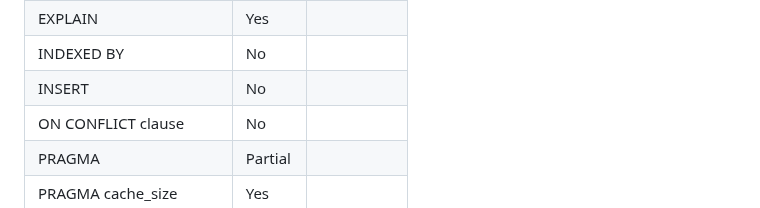
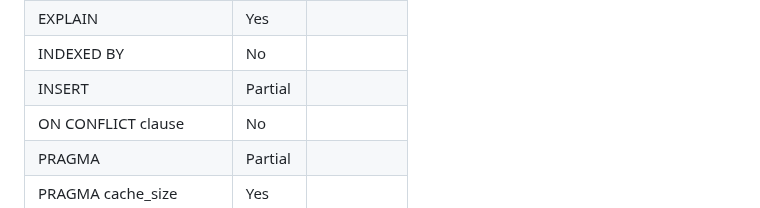
Before and after one commit to penberg/limbo, a Markdown page: COMPAT.md, the part around the change. Rendered like a GitHub page.

```diff
--- a/COMPAT.md
+++ b/COMPAT.md
@@ -30,7 +30,7 @@ This document describes the SQLite compatibility status of Limbo:
 | END TRANSACTION              | No      |         |
 | EXPLAIN                      | Yes     |         |
 | INDEXED BY                   | No      |         |
-| INSERT                       | No      |         |
+| INSERT                       | Partial |         |
 | ON CONFLICT clause           | No      |         |
 | PRAGMA                       | Partial |         |
 | PRAGMA cache_size            | Yes     |         |
```
